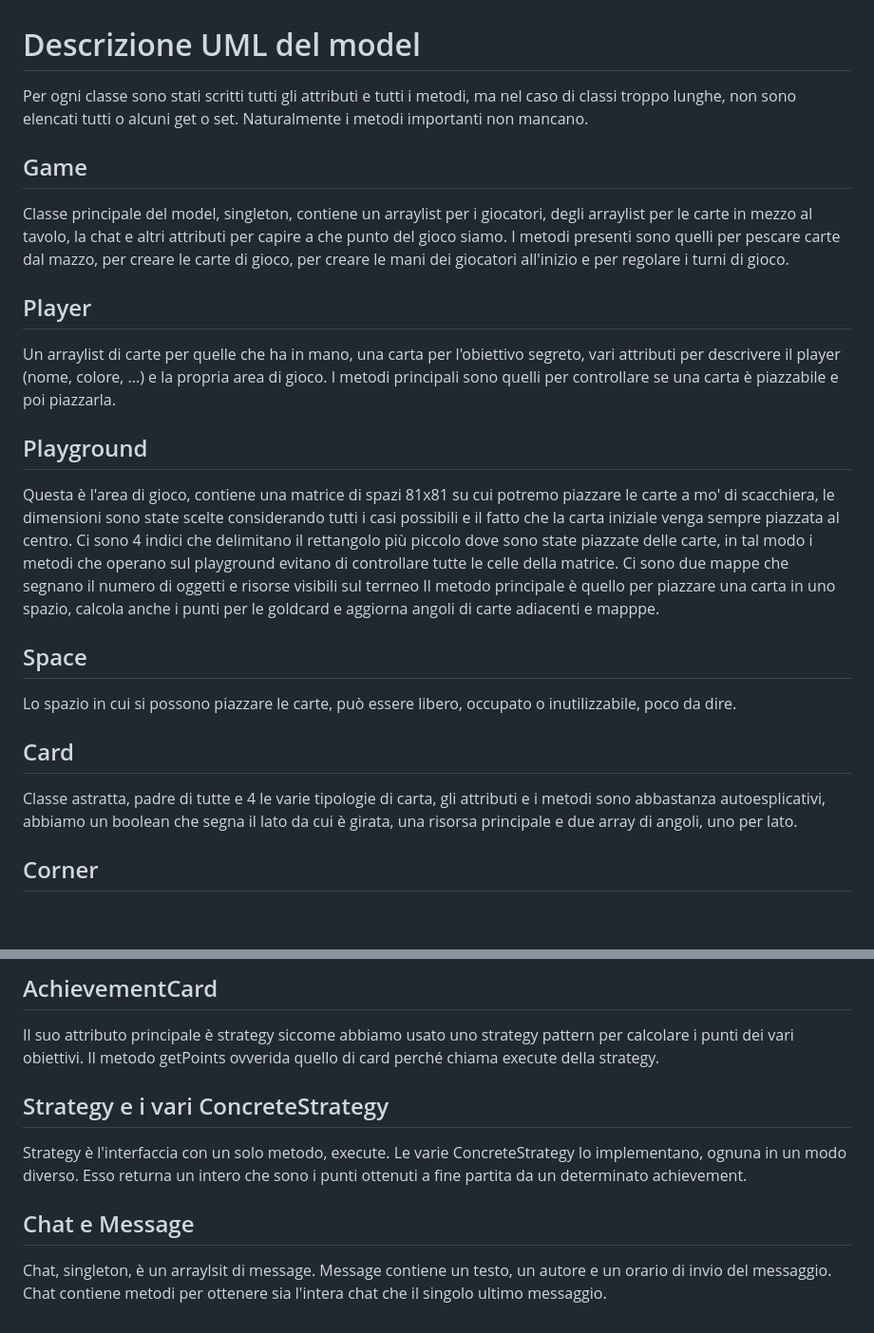
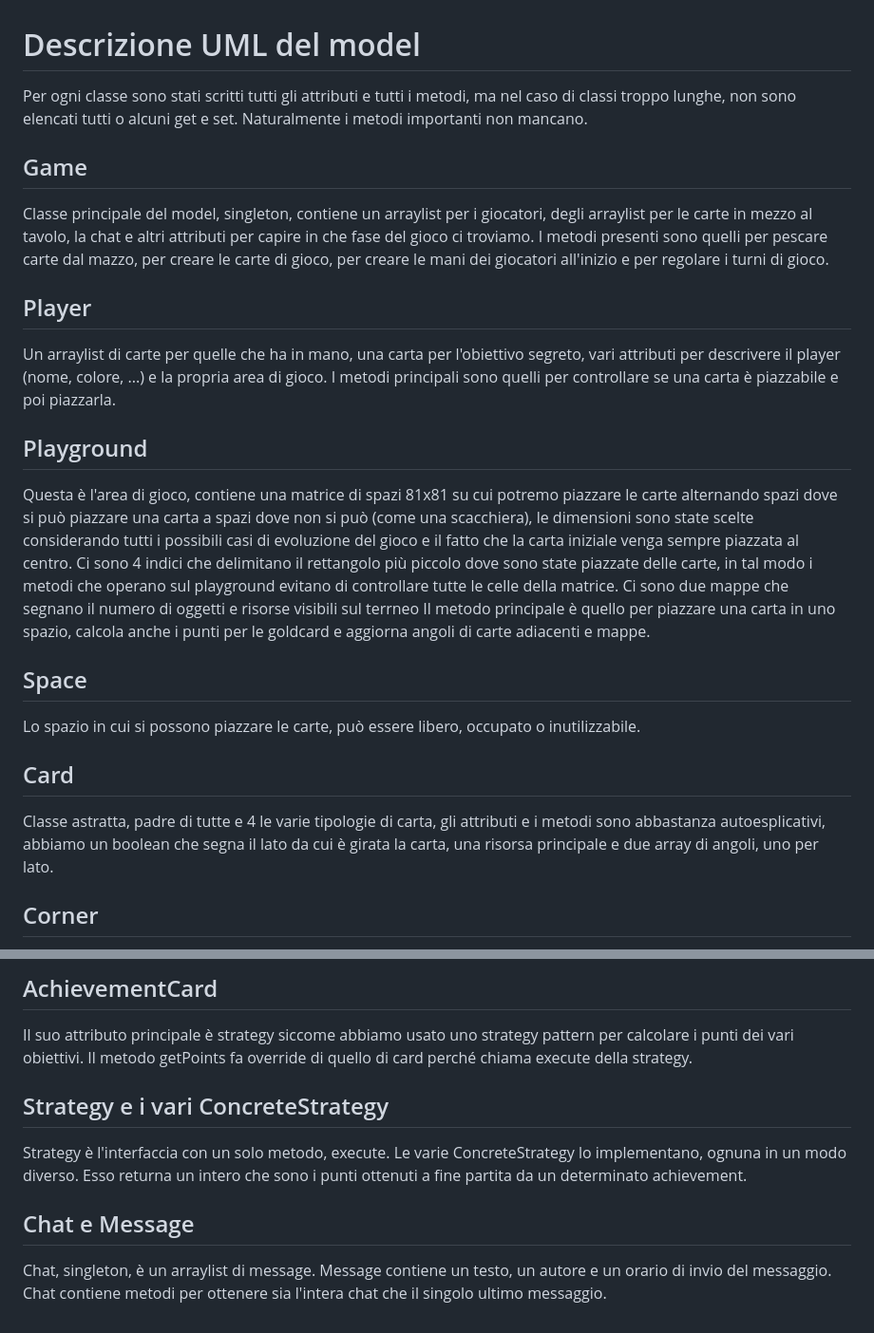
Before and after one commit to LorenzoTallarico/ing-sw-2024-roggero-tallarico-trombetta-razza, a Markdown page: deliveries/DescrizioneUML.md, 2 parts joined by grey strips. Shown at 95% size. GitHub-like rendering; blank space fills up the shorter version.

```diff
--- a/deliveries/DescrizioneUML.md
+++ b/deliveries/DescrizioneUML.md
@@ -1,20 +1,20 @@
 # Descrizione UML del model
-Per ogni classe sono stati scritti tutti gli attributi e tutti i metodi, ma nel caso di classi troppo lunghe, non sono elencati tutti o alcuni get o set. Naturalmente i metodi importanti non mancano.
+Per ogni classe sono stati scritti tutti gli attributi e tutti i metodi, ma nel caso di classi troppo lunghe, non sono elencati tutti o alcuni get e set. Naturalmente i metodi importanti non mancano.
 ## Game
-Classe principale del model, singleton, contiene un arraylist per i giocatori, degli arraylist per le carte in mezzo al tavolo, la chat e altri attributi per capire a che punto del gioco siamo.
+Classe principale del model, singleton, contiene un arraylist per i giocatori, degli arraylist per le carte in mezzo al tavolo, la chat e altri attributi per capire in che fase del gioco ci troviamo.
 I metodi presenti sono quelli per pescare carte dal mazzo, per creare le carte di gioco, per creare le mani dei giocatori all'inizio e per regolare i turni di gioco.
 ## Player
 Un arraylist di carte per quelle che ha in mano, una carta per l'obiettivo segreto, vari attributi per descrivere il player (nome, colore, ...) e la propria area di gioco.
 I metodi principali sono quelli per controllare se una carta è piazzabile e poi piazzarla.
 ## Playground
-Questa è l'area di gioco, contiene una matrice di spazi 81x81 su cui potremo piazzare le carte a mo' di scacchiera, le dimensioni sono state scelte considerando tutti i casi possibili e il fatto che la carta iniziale venga sempre piazzata al centro.
+Questa è l'area di gioco, contiene una matrice di spazi 81x81 su cui potremo piazzare le carte alternando spazi dove si può piazzare una carta a spazi dove non si può (come una scacchiera), le dimensioni sono state scelte considerando tutti i possibili casi di evoluzione del gioco e il fatto che la carta iniziale venga sempre piazzata al centro.
 Ci sono 4 indici che delimitano il rettangolo più piccolo dove sono state piazzate delle carte, in tal modo i metodi che operano sul playground evitano di controllare tutte le celle della matrice.
 Ci sono due mappe che segnano il numero di oggetti e risorse visibili sul terrneo
-Il metodo principale è quello per piazzare una carta in uno spazio, calcola anche i punti per le goldcard e aggiorna angoli di carte adiacenti e mapppe.
+Il metodo principale è quello per piazzare una carta in uno spazio, calcola anche i punti per le goldcard e aggiorna angoli di carte adiacenti e mappe.
 ## Space
-Lo spazio in cui si possono piazzare le carte, può essere libero, occupato o inutilizzabile, poco da dire.
+Lo spazio in cui si possono piazzare le carte, può essere libero, occupato o inutilizzabile.
 ## Card
-Classe astratta, padre di tutte e 4 le varie tipologie di carta, gli attributi e i metodi sono abbastanza autoesplicativi, abbiamo un boolean che segna il lato da cui è girata, una risorsa principale e due array di angoli, uno per lato.
+Classe astratta, padre di tutte e 4 le varie tipologie di carta, gli attributi e i metodi sono abbastanza autoesplicativi, abbiamo un boolean che segna il lato da cui è girata la carta, una risorsa principale e due array di angoli, uno per lato.
 ## Corner
 Un angolo di una carta, può essere libero / inutilizzabile / oggetto / risorsa, negli ultimi due casi ci affidiamo a due ulteriori attributi per identificare l'oggetto o la risorsa.
 ## ResourceCard
@@ -25,10 +25,10 @@ Simile a ResourceCard, ha due attributi aggiunti per le due eventuali risorse pr
 Simile a ResourceCard, ha degli attributi per identificare i requisiti del suo punteggio.
 ## AchievementCard
 Il suo attributo principale è strategy siccome abbiamo usato uno strategy pattern per calcolare i punti dei vari obiettivi.
-Il metodo getPoints ovverida quello di card perché chiama execute della strategy.
+Il metodo getPoints fa override di quello di card perché chiama execute della strategy.
 ## Strategy e i vari ConcreteStrategy
 Strategy è l'interfaccia con un solo metodo, execute. Le varie ConcreteStrategy lo implementano, ognuna in un modo diverso.
 Esso returna un intero che sono i punti ottenuti a fine partita da un determinato achievement.
 ## Chat e Message
-Chat, singleton, è un arraylsit di message. Message contiene un testo, un autore e un orario di invio del messaggio.
+Chat, singleton, è un arraylist di message. Message contiene un testo, un autore e un orario di invio del messaggio.
 Chat contiene metodi per ottenere sia l'intera chat che il singolo ultimo messaggio.
```
